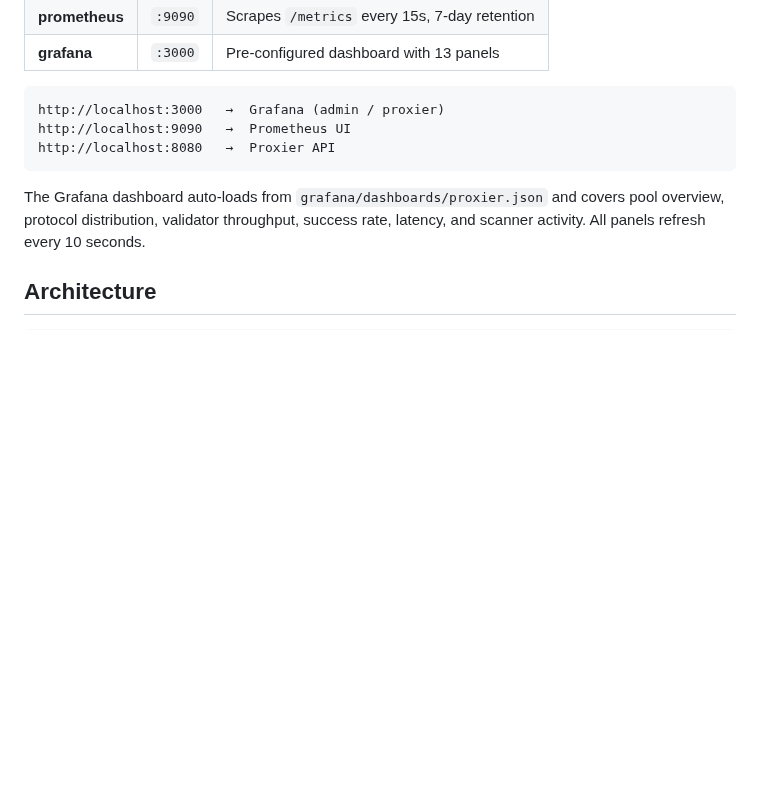
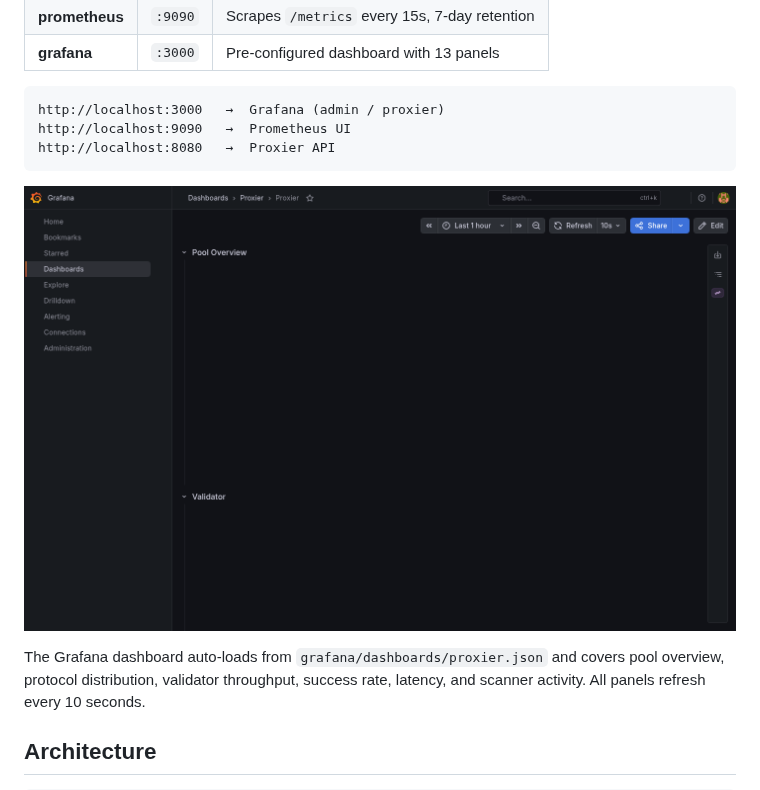
Before and after one commit to tatlilimon/Proxier, a Markdown page: README.md, the part around the change. Drawn GitHub-style; pictures changed too: docs/grafana-dashboard.png (added); blank space fills up the shorter version.

Commit message:
docs: add grafana dashboard screenshot to README

````diff
--- a/README.md
+++ b/README.md
@@ -221,6 +221,8 @@ http://localhost:9090   →  Prometheus UI
 http://localhost:8080   →  Proxier API
 ```
 
+![Grafana Dashboard](docs/grafana-dashboard.png)
+
 The Grafana dashboard auto-loads from `grafana/dashboards/proxier.json` and covers pool overview, protocol distribution, validator throughput, success rate, latency, and scanner activity. All panels refresh every 10 seconds.
 
 ## Architecture
````
